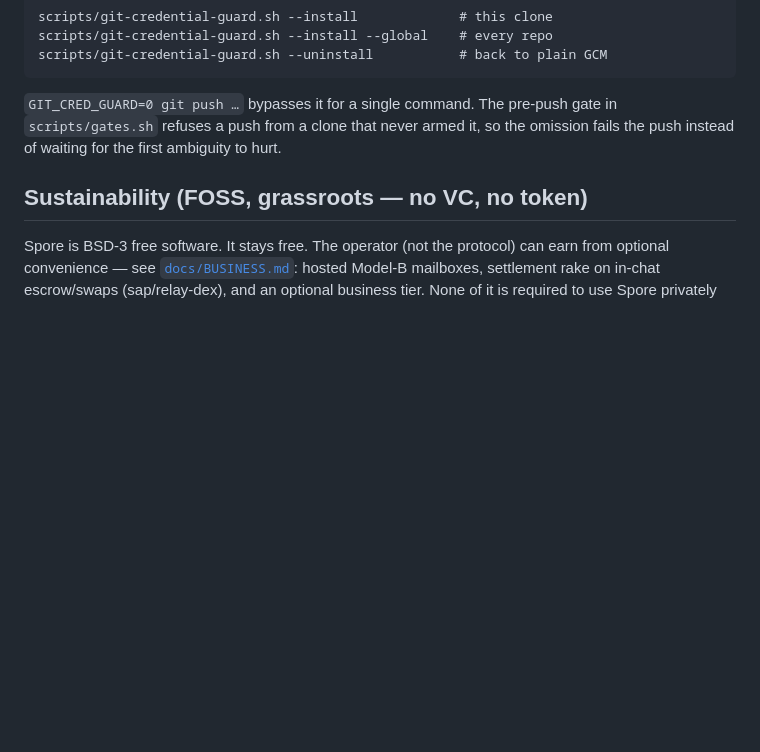
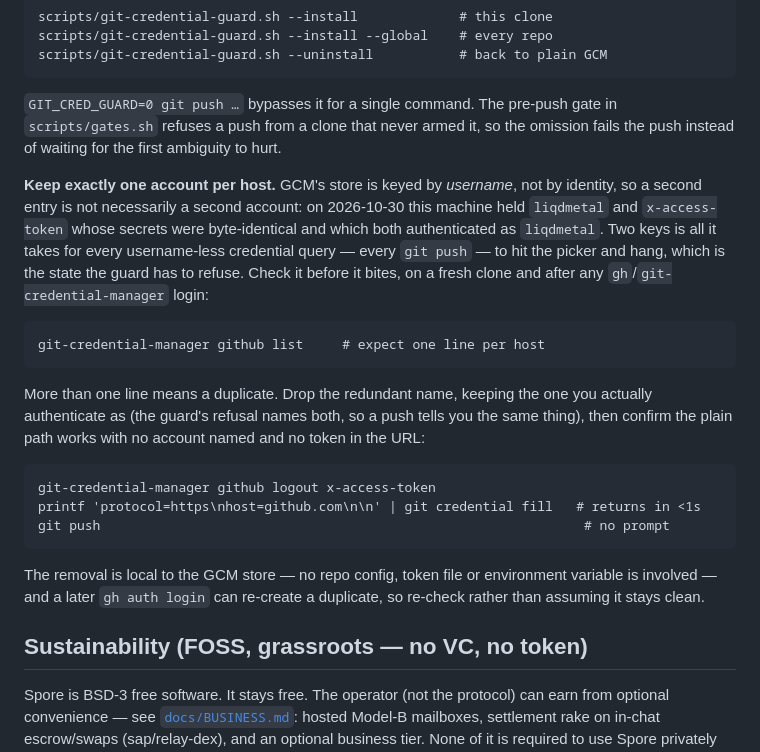
Before and after one commit to liqdmetal/spore, a Markdown page: README.md, the part around the change. GitHub-like rendering; blank space fills up the shorter version.

Commit message:
docs(readme): require one GitHub account per host in the setup notes
The credential guard refuses a username-less push when the store holds two
GitHub accounts, which is correct but reads as a mysterious failure to anyone
who has not met it. Record the rule, the one-line check that catches it, and
the logout that clears it, using the 2026-10-30 case where two entries held
byte-identical secrets and both authenticated as liqdmetal.

🤖 Generated with Codebuff
Co-Authored-By: Codebuff <noreply@codebuff.com>

````diff
--- a/README.md
+++ b/README.md
@@ -312,6 +312,34 @@ pre-push gate in `scripts/gates.sh` refuses a push from a clone that never
 armed it, so the omission fails the push instead of waiting for the first
 ambiguity to hurt.
 
+**Keep exactly one account per host.** GCM's store is keyed by *username*, not
+by identity, so a second entry is not necessarily a second account: on
+2026-10-30 this machine held `liqdmetal` and `x-access-token` whose secrets
+were byte-identical and which both authenticated as `liqdmetal`. Two keys is
+all it takes for every username-less credential query — every `git push` — to
+hit the picker and hang, which is the state the guard has to refuse. Check it
+before it bites, on a fresh clone and after any `gh`/`git-credential-manager`
+login:
+
+```
+git-credential-manager github list     # expect one line per host
+```
+
+More than one line means a duplicate. Drop the redundant name, keeping the one
+you actually authenticate as (the guard's refusal names both, so a push tells
+you the same thing), then confirm the plain path works with no account named
+and no token in the URL:
+
+```
+git-credential-manager github logout x-access-token
+printf 'protocol=https\nhost=github.com\n\n' | git credential fill   # returns in <1s
+git push                                                              # no prompt
+```
+
+The removal is local to the GCM store — no repo config, token file or
+environment variable is involved — and a later `gh auth login` can re-create a
+duplicate, so re-check rather than assuming it stays clean.
+
 ## Sustainability (FOSS, grassroots — no VC, no token)
 
 Spore is BSD-3 free software. It stays free. The operator (not the protocol)
````
